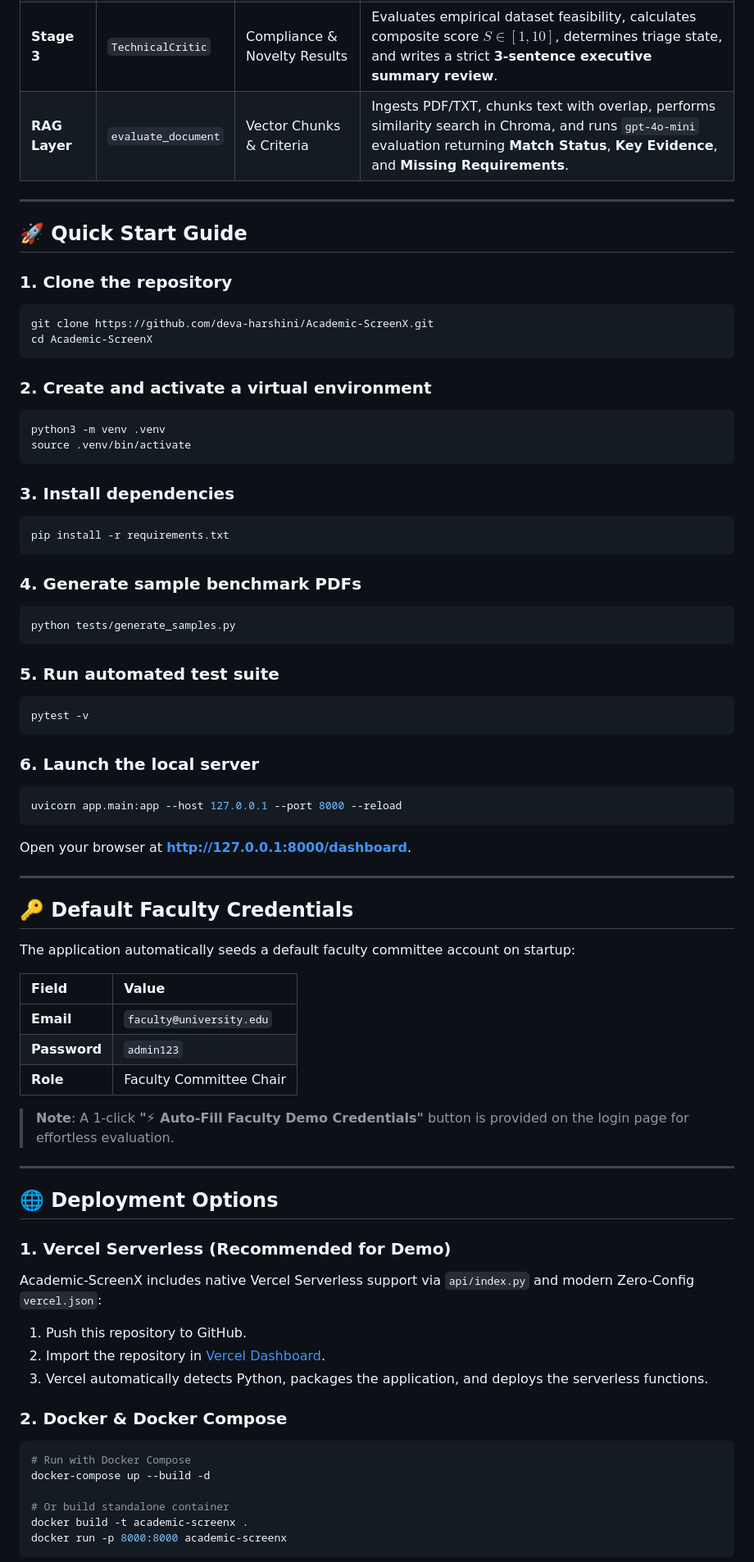
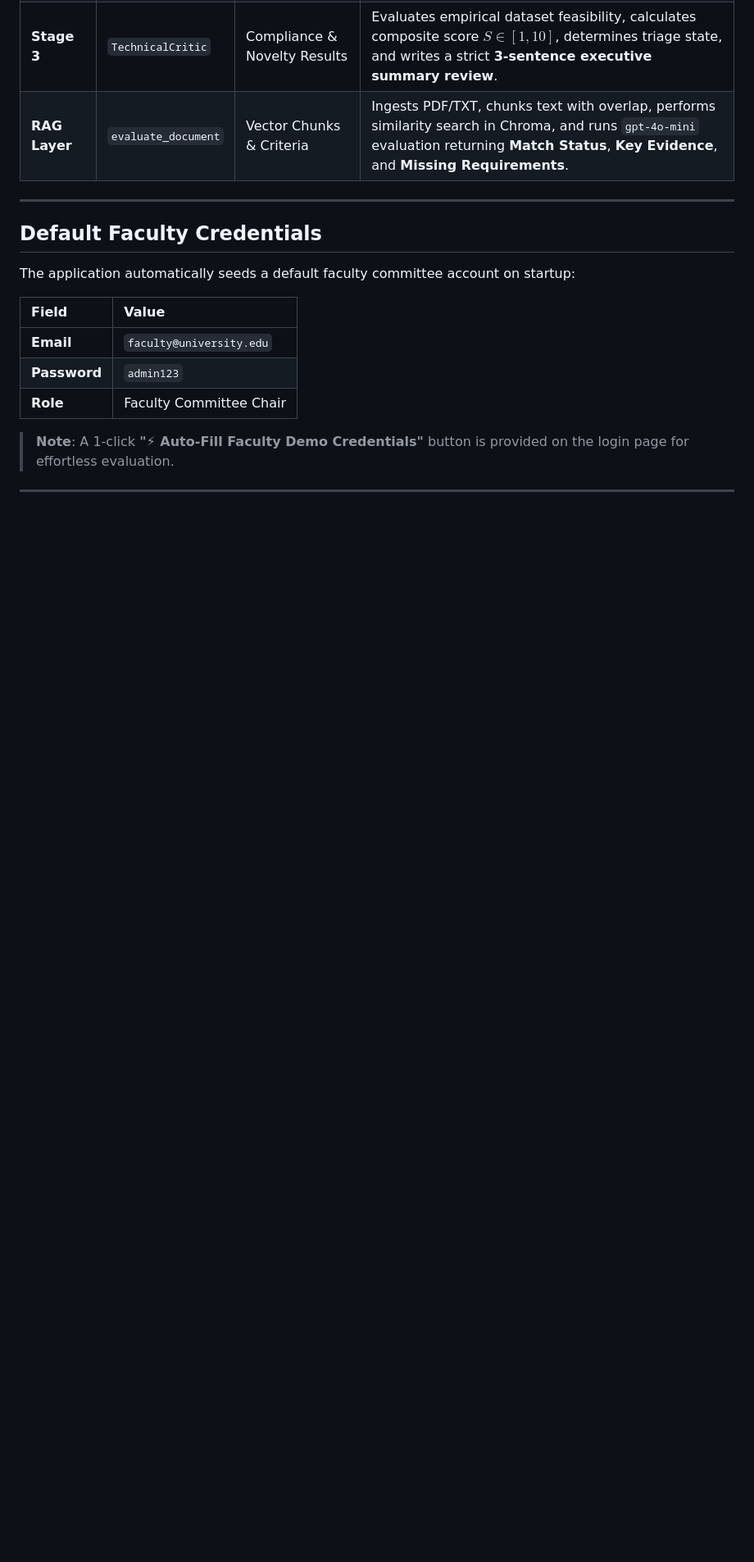
Before and after one commit to deva-harshini/Academic-ScreenX, a Markdown page: README.md, the part around one of its changes. Shown at 82% size. Drawn GitHub-style; blank space fills up the shorter version.

Commit message:
Revise README for better organization and readability
Updated README to improve clarity and structure, including section headings and descriptions.

````diff
--- a/README.md
+++ b/README.md
@@ -213,45 +201,8 @@ print(result["Missing Requirements"]) # ['None. All core criteria satisfied.']
 
 ---
 
-## 🚀 Quick Start Guide
 
-### 1. Clone the repository
-```bash
-git clone https://github.com/deva-harshini/Academic-ScreenX.git
-cd Academic-ScreenX
-```
-
-### 2. Create and activate a virtual environment
-```bash
-python3 -m venv .venv
-source .venv/bin/activate
-```
-
-### 3. Install dependencies
-```bash
-pip install -r requirements.txt
-```
-
-### 4. Generate sample benchmark PDFs
-```bash
-python tests/generate_samples.py
-```
-
-### 5. Run automated test suite
-```bash
-pytest -v
-```
-
-### 6. Launch the local server
-```bash
-uvicorn app.main:app --host 127.0.0.1 --port 8000 --reload
-```
-
-Open your browser at **[http://127.0.0.1:8000/dashboard](http://127.0.0.1:8000/dashboard)**.
-
----
-
-## 🔑 Default Faculty Credentials
+## Default Faculty Credentials
 
 The application automatically seeds a default faculty committee account on startup:
 
@@ -265,21 +216,3 @@ The application automatically seeds a default faculty committee account on start
 
 ---
 
-## 🌐 Deployment Options
-
-### 1. Vercel Serverless (Recommended for Demo)
-Academic-ScreenX includes native Vercel Serverless support via `api/index.py` and modern Zero-Config `vercel.json`:
-1. Push this repository to GitHub.
-2. Import the repository in [Vercel Dashboard](https://vercel.com/new).
-3. Vercel automatically detects Python, packages the application, and deploys the serverless functions.
-
-### 2. Docker & Docker Compose
-```bash
-# Run with Docker Compose
-docker-compose up --build -d
-
-# Or build standalone container
-docker build -t academic-screenx .
-docker run -p 8000:8000 academic-screenx
-```
-
````
Also changed, not shown: other parts of README.md (+24 -63 lines).
